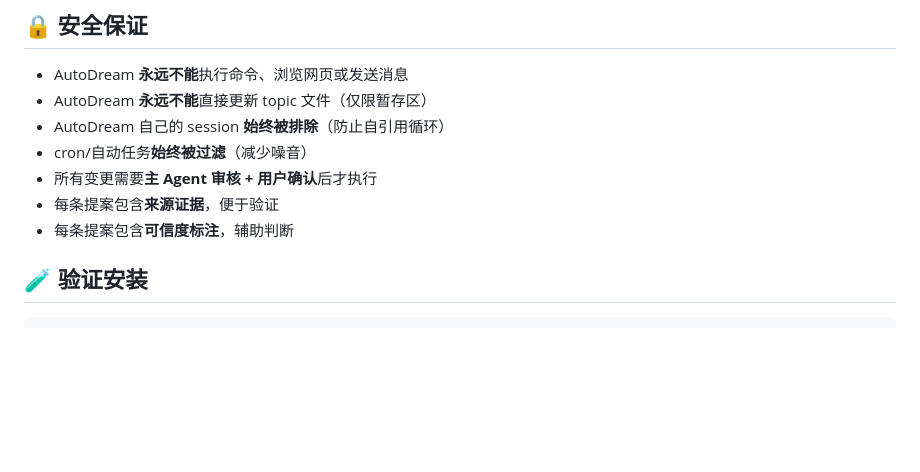
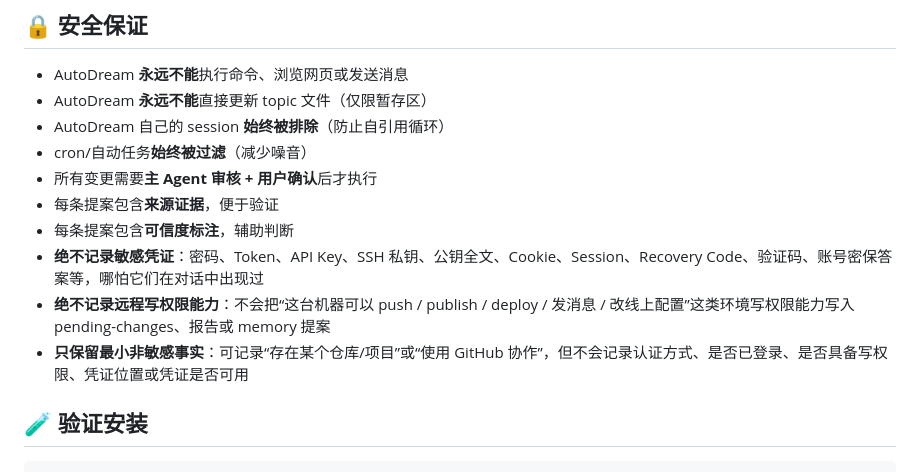
Before and after one commit to kirin1024/openclaw-autodream, a Markdown page: README.md, the part around the change. GitHub-like rendering; blank space fills up the shorter version.

Commit message:
docs(readme): document secret and write-capability exclusions

```diff
--- a/README.md
+++ b/README.md
@@ -154,6 +154,9 @@ open ~/.openclaw/workspace/memory/dream-dashboard.html
 - 所有变更需要**主 Agent 审核 + 用户确认**后才执行
 - 每条提案包含**来源证据**，便于验证
 - 每条提案包含**可信度标注**，辅助判断
+- **绝不记录敏感凭证**：密码、Token、API Key、SSH 私钥、公钥全文、Cookie、Session、Recovery Code、验证码、账号密保答案等，哪怕它们在对话中出现过
+- **绝不记录远程写权限能力**：不会把“这台机器可以 push / publish / deploy / 发消息 / 改线上配置”这类环境写权限能力写入 pending-changes、报告或 memory 提案
+- **只保留最小非敏感事实**：可记录“存在某个仓库/项目”或“使用 GitHub 协作”，但不会记录认证方式、是否已登录、是否具备写权限、凭证位置或凭证是否可用
 
 ## 🧪 验证安装
 
```
